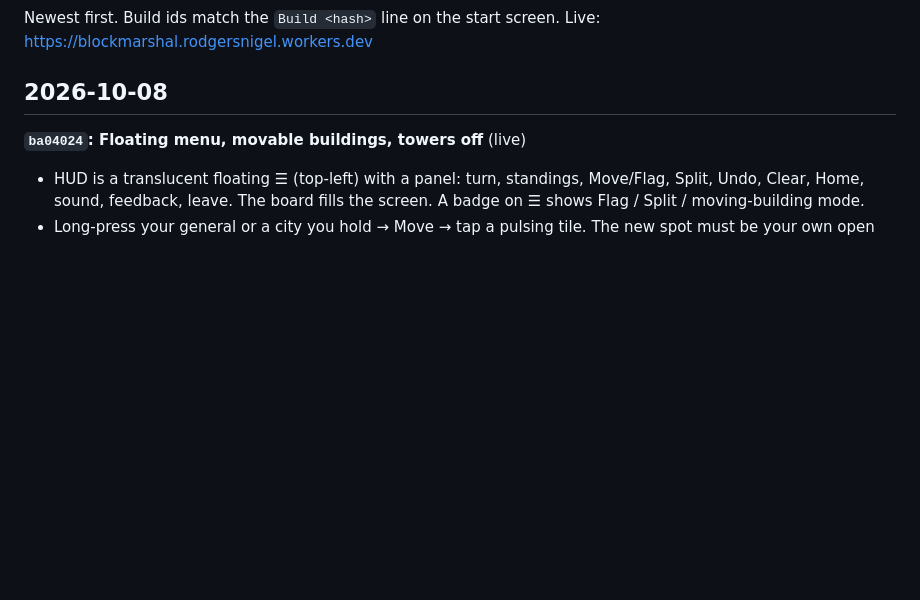
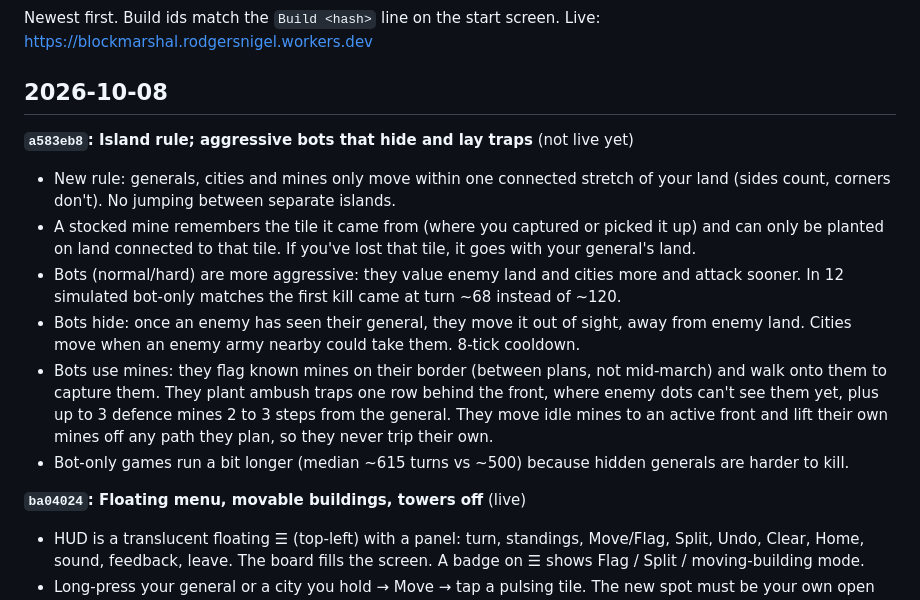
Before and after one commit to NigelRodgers/blockmarshal, a Markdown page: CHANGELOG.md, the part around the change. GitHub-like rendering; blank space fills up the shorter version.

Commit message:
Changelog + backlog: island rule, aggressive bots
Co-Authored-By: Claude Opus 5.5 <noreply@anthropic.com>

```diff
--- a/CHANGELOG.md
+++ b/CHANGELOG.md
@@ -3,6 +3,14 @@
 Newest first. Build ids match the `Build <hash>` line on the start screen. Live: https://blockmarshal.rodgersnigel.workers.dev
 
 ## 2026-10-08
+
+**`a583eb8`: Island rule; aggressive bots that hide and lay traps** (not live yet)
+- New rule: generals, cities and mines only move within one connected stretch of your land (sides count, corners don't). No jumping between separate islands.
+- A stocked mine remembers the tile it came from (where you captured or picked it up) and can only be planted on land connected to that tile. If you've lost that tile, it goes with your general's land.
+- Bots (normal/hard) are more aggressive: they value enemy land and cities more and attack sooner. In 12 simulated bot-only matches the first kill came at turn ~68 instead of ~120.
+- Bots hide: once an enemy has seen their general, they move it out of sight, away from enemy land. Cities move when an enemy army nearby could take them. 8-tick cooldown.
+- Bots use mines: they flag known mines on their border (between plans, not mid-march) and walk onto them to capture them. They plant ambush traps one row behind the front, where enemy dots can't see them yet, plus up to 3 defence mines 2 to 3 steps from the general. They move idle mines to an active front and lift their own mines off any path they plan, so they never trip their own.
+- Bot-only games run a bit longer (median ~615 turns vs ~500) because hidden generals are harder to kill.
 
 **`ba04024`: Floating menu, movable buildings, towers off** (live)
 - HUD is a translucent floating ☰ (top-left) with a panel: turn, standings, Move/Flag, Split, Undo, Clear, Home, sound, feedback, leave. The board fills the screen. A badge on ☰ shows Flag / Split / moving-building mode.
```
Also changed, not shown: CLAUDE.md (+3 -3 lines).
